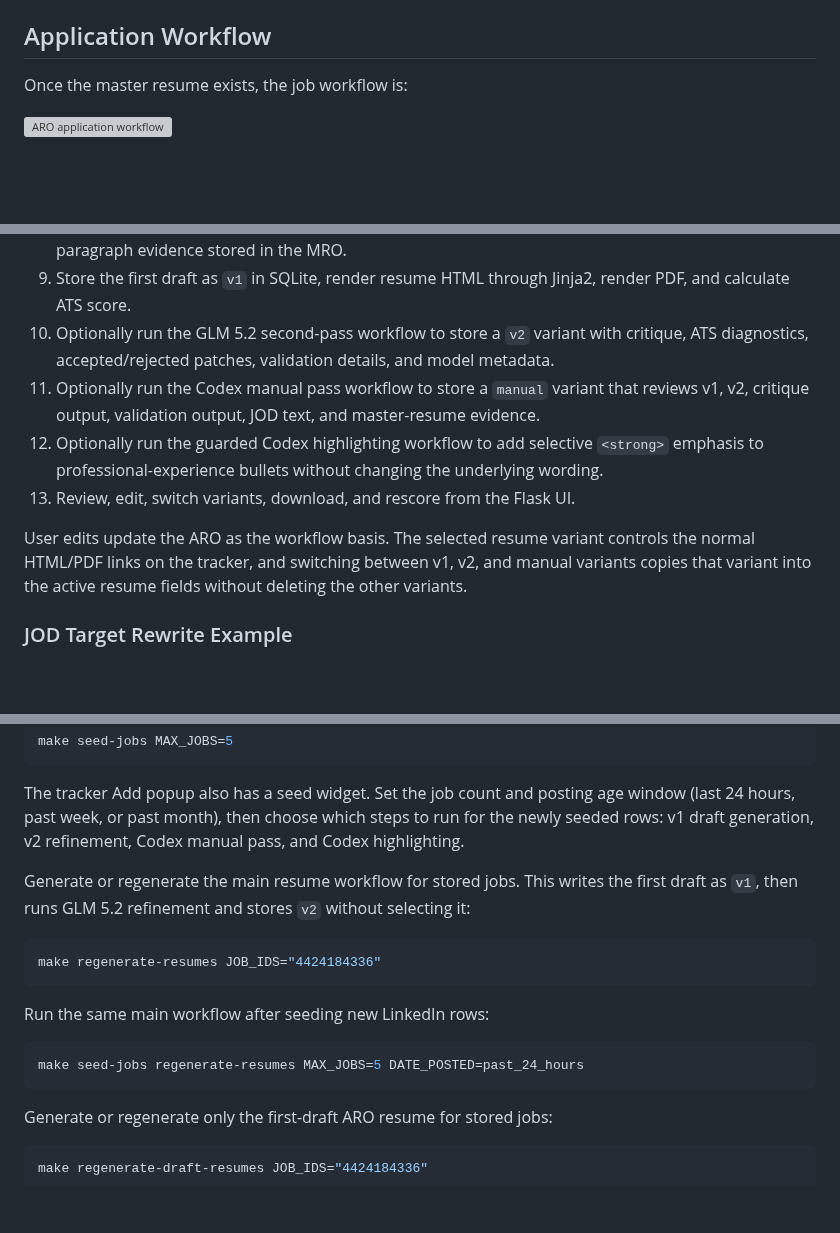
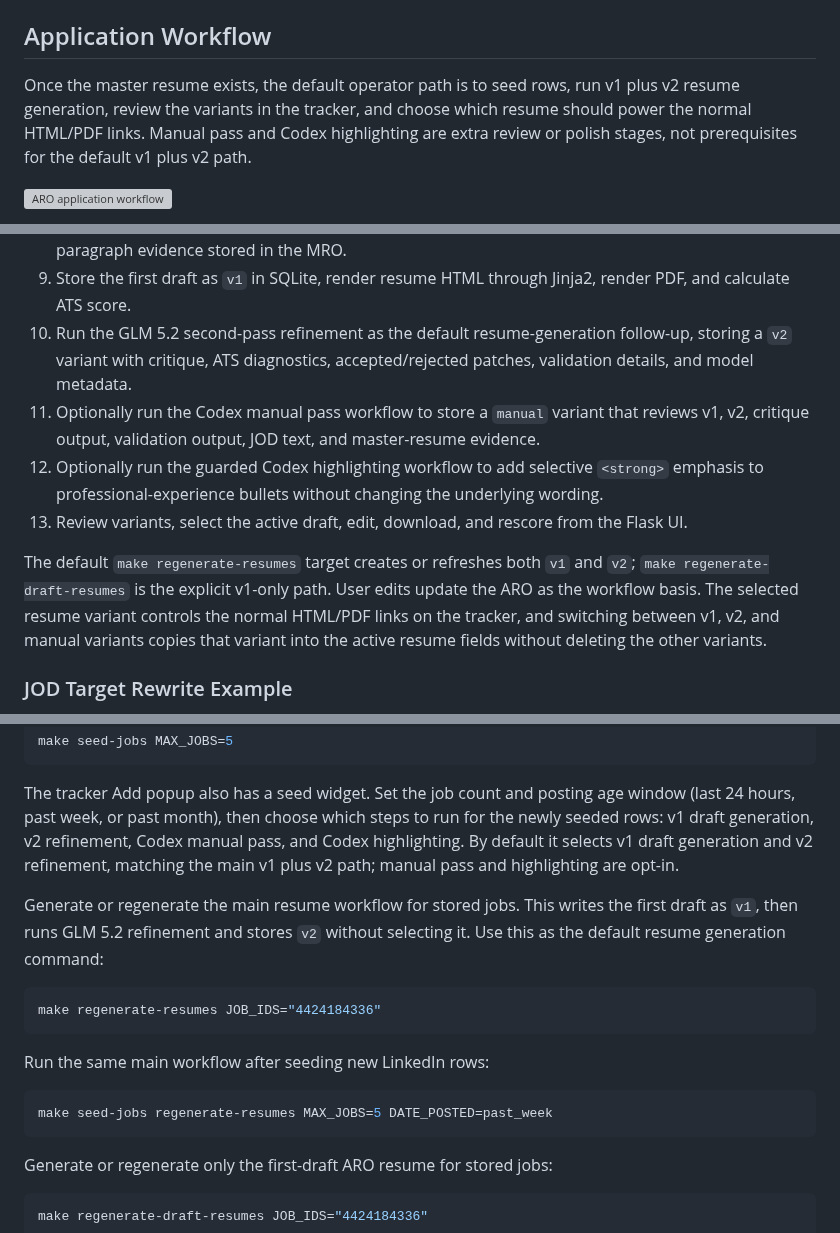
Before and after one commit to mperkhou/linkedin-career-mcp, a Markdown page: README.md, 3 parts joined by grey strips. Rendered like a GitHub page; blank space fills up the shorter version; grey boxes are pictures that could not be loaded.

Commit message:
Clarify README default resume workflow

````diff
--- a/README.md
+++ b/README.md
@@ -32,7 +32,11 @@ The source text in `profile/MP-MASTER-RESUME.txt` is converted into `profile/MAS
 
 ## Application Workflow
 
-Once the master resume exists, the job workflow is:
+Once the master resume exists, the default operator path is to seed rows, run
+v1 plus v2 resume generation, review the variants in the tracker, and choose
+which resume should power the normal HTML/PDF links. Manual pass and Codex
+highlighting are extra review or polish stages, not prerequisites for the
+default v1 plus v2 path.
 
 ![ARO application workflow](docs/assets/aro-application-workflow.svg)
 
@@ -45,12 +49,17 @@ Once the master resume exists, the job workflow is:
 7. Ask the JOD-target model to distill the JOD into compact requirement targets.
 8. Rewrite the rendered experience jobs from their ARO source evidence, including current-role paragraph evidence stored in the MRO.
 9. Store the first draft as `v1` in SQLite, render resume HTML through Jinja2, render PDF, and calculate ATS score.
-10. Optionally run the GLM 5.2 second-pass workflow to store a `v2` variant with critique, ATS diagnostics, accepted/rejected patches, validation details, and model metadata.
+10. Run the GLM 5.2 second-pass refinement as the default resume-generation follow-up, storing a `v2` variant with critique, ATS diagnostics, accepted/rejected patches, validation details, and model metadata.
 11. Optionally run the Codex manual pass workflow to store a `manual` variant that reviews v1, v2, critique output, validation output, JOD text, and master-resume evidence.
 12. Optionally run the guarded Codex highlighting workflow to add selective `<strong>` emphasis to professional-experience bullets without changing the underlying wording.
-13. Review, edit, switch variants, download, and rescore from the Flask UI.
+13. Review variants, select the active draft, edit, download, and rescore from the Flask UI.
 
-User edits update the ARO as the workflow basis. The selected resume variant controls the normal HTML/PDF links on the tracker, and switching between v1, v2, and manual variants copies that variant into the active resume fields without deleting the other variants.
+The default `make regenerate-resumes` target creates or refreshes both `v1` and
+`v2`; `make regenerate-draft-resumes` is the explicit v1-only path. User edits
+update the ARO as the workflow basis. The selected resume variant controls the
+normal HTML/PDF links on the tracker, and switching between v1, v2, and manual
+variants copies that variant into the active resume fields without deleting the
+other variants.
 
 ### JOD Target Rewrite Example
 
@@ -247,11 +260,13 @@ make seed-jobs MAX_JOBS=5
 The tracker Add popup also has a seed widget. Set the job count and posting age
 window (last 24 hours, past week, or past month), then choose which steps to run
 for the newly seeded rows: v1 draft generation, v2 refinement, Codex manual
-pass, and Codex highlighting.
+pass, and Codex highlighting. By default it selects v1 draft generation and v2
+refinement, matching the main v1 plus v2 path; manual pass and highlighting are
+opt-in.
 
 Generate or regenerate the main resume workflow for stored jobs. This writes
 the first draft as `v1`, then runs GLM 5.2 refinement and stores `v2` without
-selecting it:
+selecting it. Use this as the default resume generation command:
 
 ```bash
 make regenerate-resumes JOB_IDS="4424184336"
@@ -260,7 +275,7 @@ make regenerate-resumes JOB_IDS="4424184336"
 Run the same main workflow after seeding new LinkedIn rows:
 
 ```bash
-make seed-jobs regenerate-resumes MAX_JOBS=5 DATE_POSTED=past_24_hours
+make seed-jobs regenerate-resumes MAX_JOBS=5 DATE_POSTED=past_week
 ```
 
 Generate or regenerate only the first-draft ARO resume for stored jobs:
````
Also changed, not shown: other parts of README.md (+5 -1 lines).
